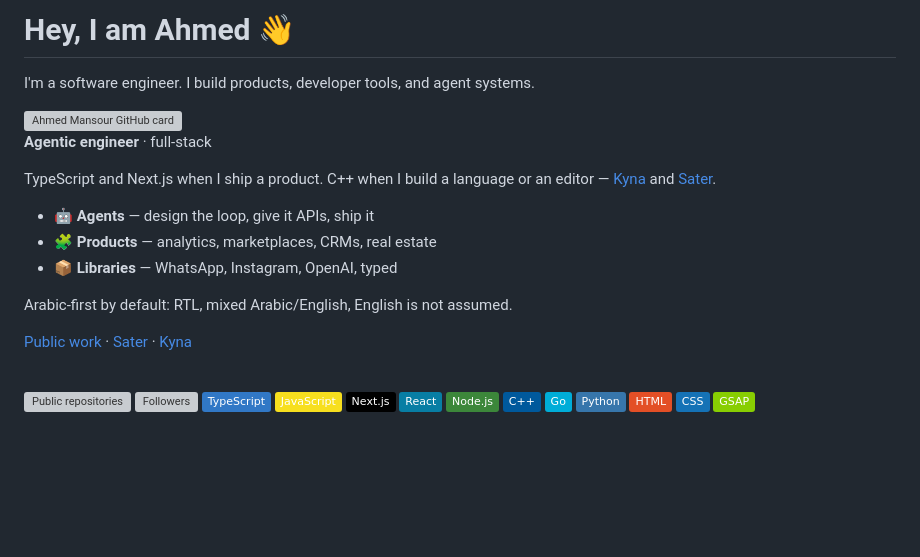
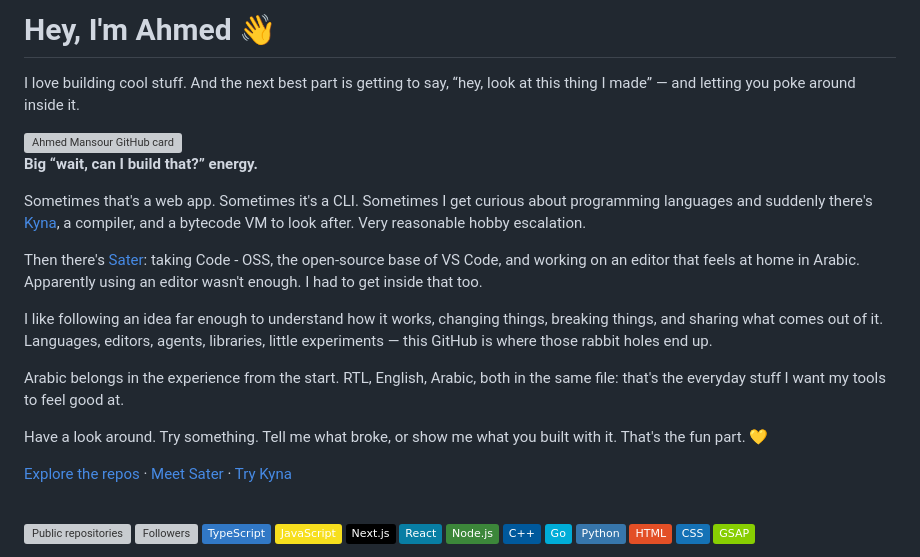
Before and after one commit to Up-to-code/Up-to-code, a Markdown page: README.md, the part around one of its changes. Rendered like a GitHub page; badges without logos; blank space fills up the shorter version; grey boxes are pictures that could not be loaded.

```diff
--- a/README.md
+++ b/README.md
@@ -1,20 +1,22 @@
-# Hey, I am Ahmed 👋
+# Hey, I'm Ahmed 👋
 
-I'm a software engineer. I build products, developer tools, and agent systems.
+I love building cool stuff. And the next best part is getting to say, “hey, look at this thing I made” — and letting you poke around inside it.
 
 <img align="left" width="220" src="https://gitfut.com/Up-to-code.png" alt="Ahmed Mansour GitHub card" />
 
-**Agentic engineer** · full-stack
+**Big “wait, can I build that?” energy.**
 
-TypeScript and Next.js when I ship a product. C++ when I build a language or an editor — [Kyna](https://github.com/Up-to-code/Kyna) and [Sater](https://sater.cc).
+Sometimes that's a web app. Sometimes it's a CLI. Sometimes I get curious about programming languages and suddenly there's [Kyna](https://github.com/Up-to-code/Kyna), a compiler, and a bytecode VM to look after. Very reasonable hobby escalation.
 
-- 🤖 **Agents** — design the loop, give it APIs, ship it
-- 🧩 **Products** — analytics, marketplaces, CRMs, real estate
-- 📦 **Libraries** — WhatsApp, Instagram, OpenAI, typed
+Then there's [Sater](https://sater.cc): taking Code - OSS, the open-source base of VS Code, and working on an editor that feels at home in Arabic. Apparently using an editor wasn't enough. I had to get inside that too.
 
-Arabic-first by default: RTL, mixed Arabic/English, English is not assumed.
+I like following an idea far enough to understand how it works, changing things, breaking things, and sharing what comes out of it. Languages, editors, agents, libraries, little experiments — this GitHub is where those rabbit holes end up.
 
-[Public work](https://github.com/Up-to-code?tab=repositories&type=source) · [Sater](https://sater.cc) · [Kyna](https://up-to-code.github.io/kyna-docs/)
+Arabic belongs in the experience from the start. RTL, English, Arabic, both in the same file: that's the everyday stuff I want my tools to feel good at.
+
+Have a look around. Try something. Tell me what broke, or show me what you built with it. That's the fun part. 💛
+
+[Explore the repos](https://github.com/Up-to-code?tab=repositories&type=source) · [Meet Sater](https://sater.cc) · [Try Kyna](https://up-to-code.github.io/kyna-docs/)
 
 <br clear="both" />
 
```
Also changed, not shown: other parts of README.md (+31 -21 lines).
